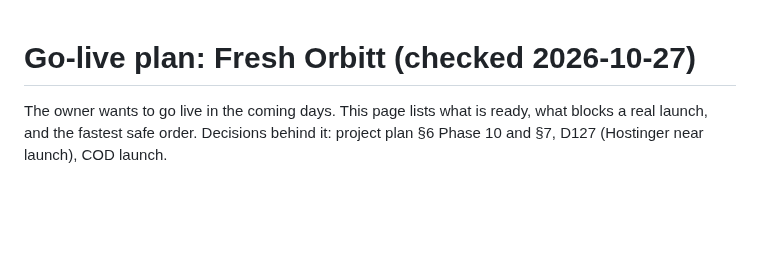
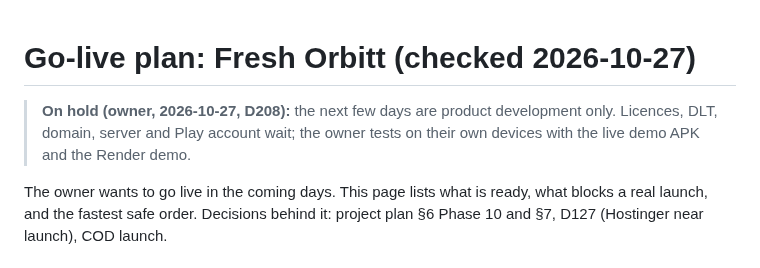
Before and after one commit to MosaSivaMani/fresh-orbit, a Markdown page: docs/team/go-live.md, the part around the change. Rendered like a GitHub page; blank space fills up the shorter version.

Commit message:
docs(team): go-live on hold, product development first (D208 pending log)

```diff
--- a/docs/team/go-live.md
+++ b/docs/team/go-live.md
@@ -1,4 +1,7 @@
 # Go-live plan: Fresh Orbitt (checked 2026-10-27)
+
+> **On hold (owner, 2026-10-27, D208):** the next few days are product development only. Licences, DLT, domain,
+> server and Play account wait; the owner tests on their own devices with the live demo APK and the Render demo.
 
 The owner wants to go live in the coming days. This page lists what is ready, what blocks a real launch, and the
 fastest safe order. Decisions behind it: project plan §6 Phase 10 and §7, D127 (Hostinger near launch), COD launch.
```
